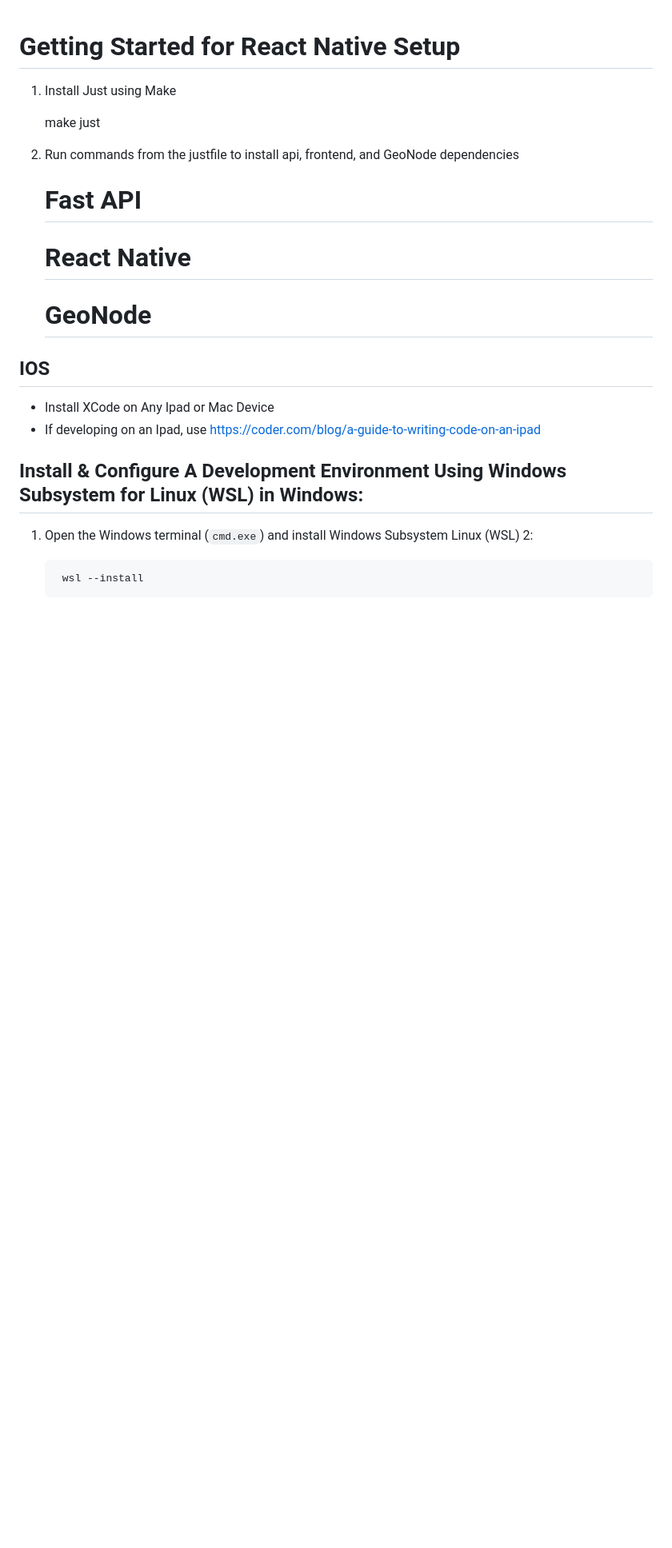
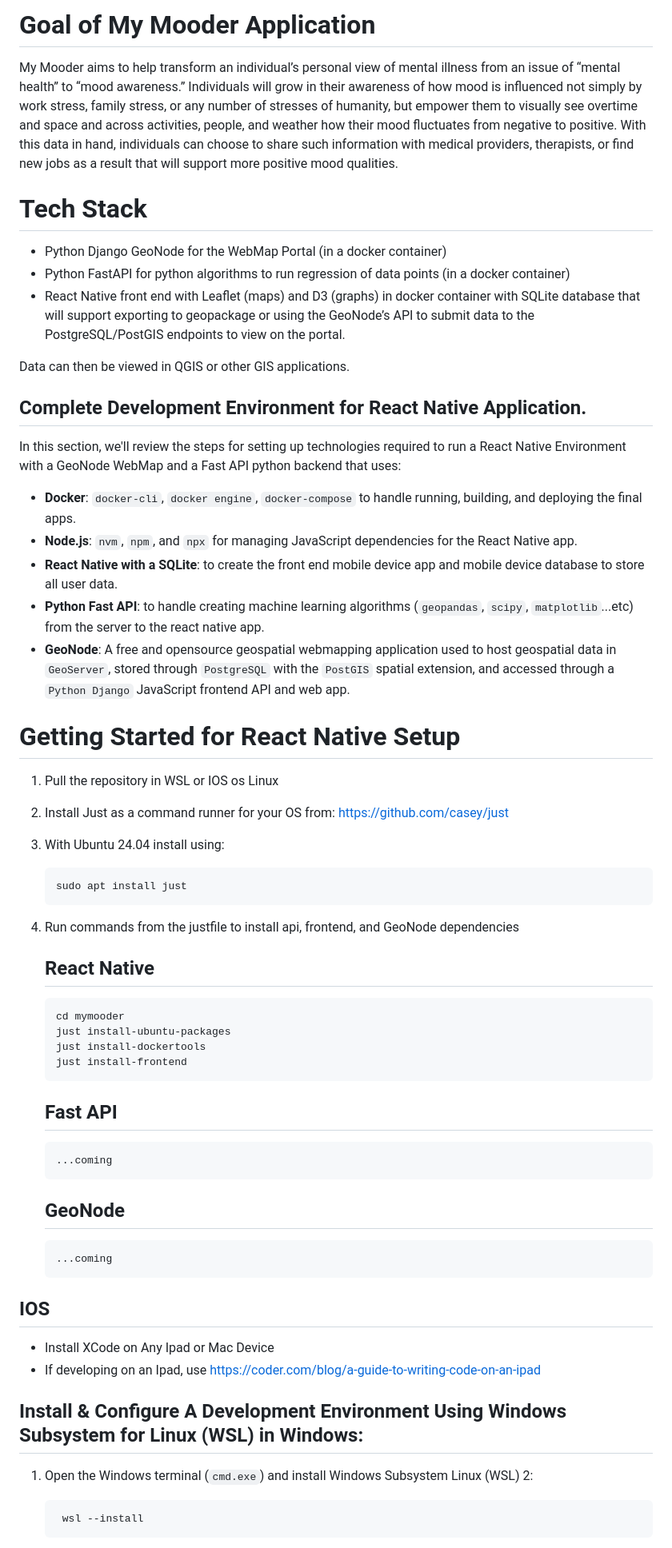
Before and after one commit to ksundeen/mymooder, a Markdown page: README.md, the part around the change printed below. Shown: that part at 80% size. Drawn GitHub-style; blank space fills up the shorter version.

Commit message:
Update README.md
Added more instructions for running the app and installing dependencies.

```diff
--- a/README.md
+++ b/README.md
@@ -1,16 +1,45 @@
+# Goal of My Mooder Application
+My Mooder aims to help transform an individual’s personal view of mental illness from an issue of “mental health” to “mood awareness.” Individuals will grow in their awareness of how mood is influenced not simply by work stress, family stress, or any number of stresses of humanity, but empower them to visually see overtime and space and across activities, people, and weather how their mood fluctuates from negative to positive. With this data in hand, individuals can choose to share such information with medical providers, therapists, or find new jobs as a result that will support more positive mood qualities.
+
+# Tech Stack
+* Python Django GeoNode for the WebMap Portal (in a docker container)
+* Python FastAPI for python algorithms to run regression of data points (in a docker container)
+* React Native front end with Leaflet (maps) and D3 (graphs) in docker container with SQLite database that will support exporting to geopackage or using the GeoNode’s API to submit data to the PostgreSQL/PostGIS endpoints to view on the portal.
+
+Data can then be viewed in QGIS or other GIS applications.
+
+## Complete Development Environment for React Native Application.
+In this section, we'll review the steps for setting up technologies required to run a React Native Environment with a GeoNode WebMap and a Fast API python backend that uses:
+
+- <b>Docker</b>: `docker-cli`, `docker engine`, `docker-compose` to handle running, building, and deploying the final apps.
+- <b>Node.js</b>: `nvm`, `npm`, and `npx` for managing JavaScript dependencies for the React Native app.
+- <b>React Native with a SQLite</b>: to create the front end mobile device app and mobile device database to store all user data.
+- <b>Python Fast API</b>: to handle creating machine learning algorithms (`geopandas`, `scipy`, `matplotlib`...etc) from the server to the react native app.
+- <b>GeoNode</b>: A free and opensource geospatial webmapping application used to host geospatial data in `GeoServer`, stored through `PostgreSQL` with the `PostGIS` spatial extension, and accessed through a `Python Django` JavaScript frontend API and web app.
+
 # Getting Started for React Native Setup
 
-1. Install Just using Make
+1. Pull the repository in WSL or IOS os Linux
+2. Install Just as a command runner for your OS from: https://github.com/casey/just
+3. With Ubuntu 24.04 install using:
 
-    make just
+       sudo apt install just
 
-2. Run commands from the justfile to install api, frontend, and GeoNode dependencies
+6. Run commands from the justfile to install api, frontend, and GeoNode dependencies
 
-    # Fast API
+    ## React Native
+       cd mymooder
+       just install-ubuntu-packages
+       just install-dockertools
+       just install-frontend
 
-    # React Native
+    ## Fast API
 
-    # GeoNode
+       ...coming
+
+    ## GeoNode
+
+       ...coming
 
 ## IOS
 - Install XCode on Any Ipad or Mac Device
```
Also changed, not shown: other parts of README.md (+0 -10 lines).
